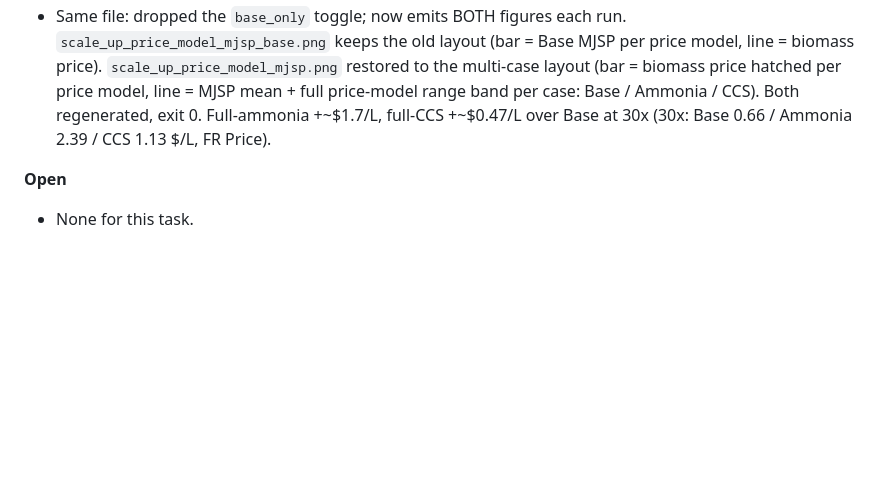
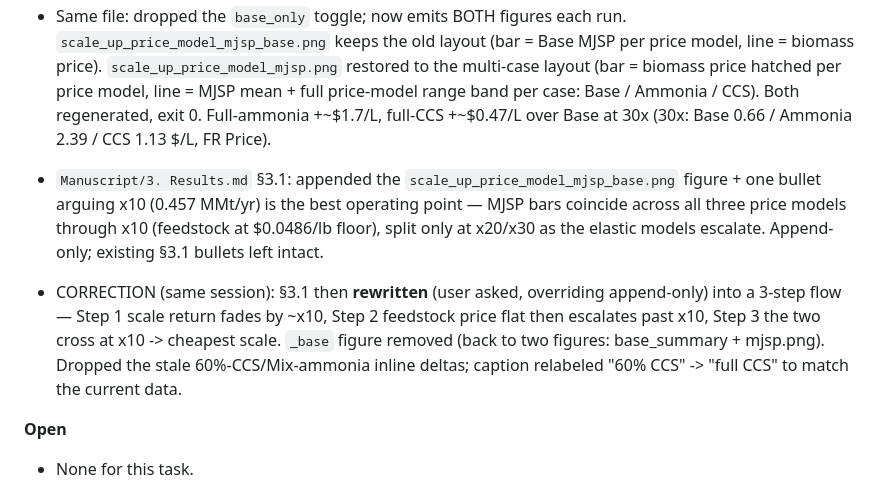
Before and after one commit to Hyein-coder/epel-biomass, a Markdown page: _Scale_Up_Sensitivity.md, the part around the change. GitHub-like rendering; blank space fills up the shorter version.

```diff
--- a/_Scale_Up_Sensitivity.md
+++ b/_Scale_Up_Sensitivity.md
@@ -321,6 +321,16 @@ Same method, base scale (1×), sweeping capture rate. GHG per rate (LCA sheets `
   per case: Base / Ammonia / CCS). Both regenerated, exit 0. Full-ammonia +~\$1.7/L, full-CCS
   +~\$0.47/L over Base at 30x (30x: Base 0.66 / Ammonia 2.39 / CCS 1.13 \$/L, FR Price).
 
+- `Manuscript/3. Results.md` §3.1: appended the `scale_up_price_model_mjsp_base.png` figure +
+  one bullet arguing x10 (0.457 MMt/yr) is the best operating point — MJSP bars coincide across
+  all three price models through x10 (feedstock at \$0.0486/lb floor), split only at x20/x30 as
+  the elastic models escalate. Append-only; existing §3.1 bullets left intact.
+- CORRECTION (same session): §3.1 then **rewritten** (user asked, overriding append-only) into a
+  3-step flow — Step 1 scale return fades by ~x10, Step 2 feedstock price flat then escalates past
+  x10, Step 3 the two cross at x10 -> cheapest scale. `_base` figure removed (back to two figures:
+  base_summary + mjsp.png). Dropped the stale 60%-CCS/Mix-ammonia inline deltas; caption relabeled
+  "60% CCS" -> "full CCS" to match the current data.
+
 **Open**
 - None for this task.
 
```
Also changed, not shown: Manuscript/3. Results.md (+17 -16 lines).
